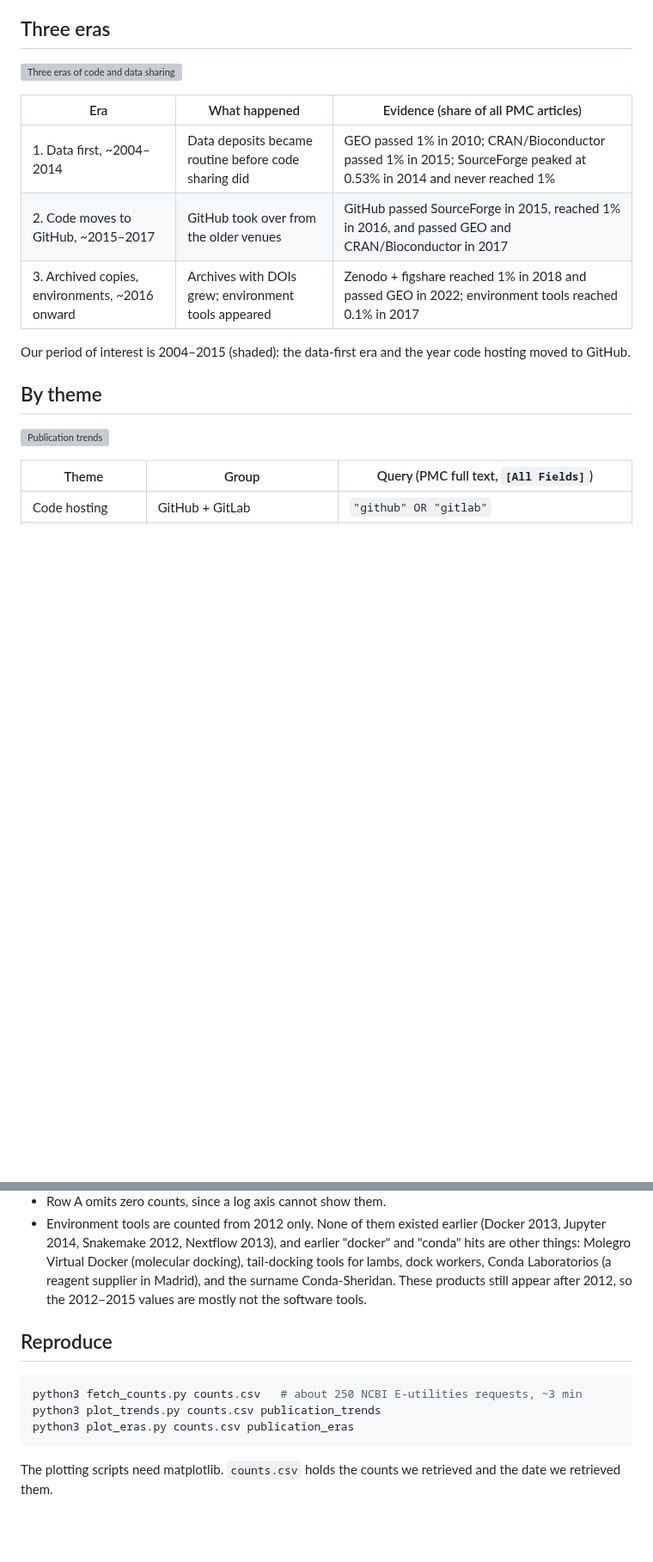
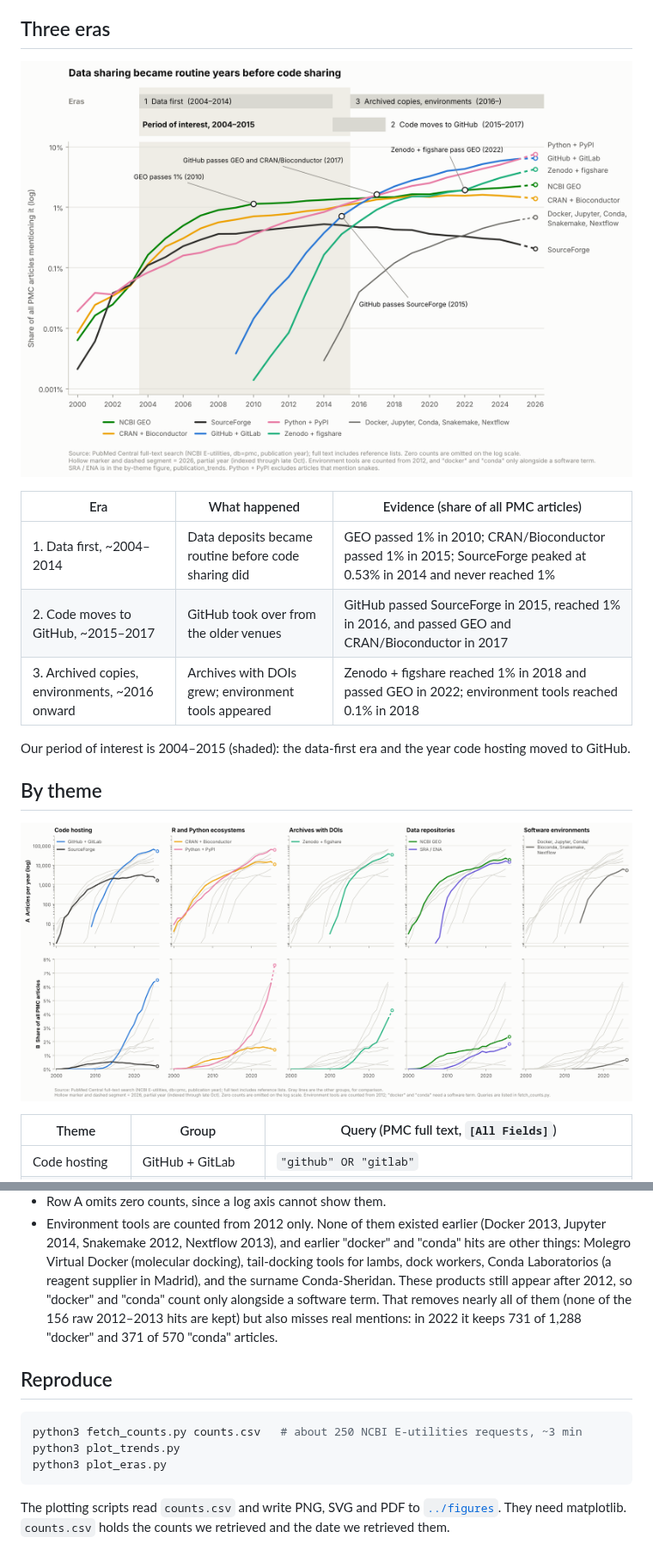
Before and after one commit to jeonglab-bcm/fossil, a Markdown page: publication-trends/README.md, 2 parts joined by grey strips. Shown at 86% size. Rendered like a GitHub page; pictures changed too: figures/publication_eras.png, figures/publication_trends.png; blank space fills up the shorter version; grey boxes are pictures that could not be loaded.

````diff
--- a/publication-trends/README.md
+++ b/publication-trends/README.md
@@ -5,20 +5,20 @@ rough proxy for when sharing code and data, and so reproducibility, became commo
 
 ## Three eras
 
-![Three eras of code and data sharing](publication_eras.png)
+![Three eras of code and data sharing](../figures/publication_eras.png)
 
 | Era | What happened | Evidence (share of all PMC articles) |
 | --- | --- | --- |
 | 1. Data first, ~2004–2014 | Data deposits became routine before code sharing did | GEO passed 1% in 2010; CRAN/Bioconductor passed 1% in 2015; SourceForge peaked at 0.53% in 2014 and never reached 1% |
 | 2. Code moves to GitHub, ~2015–2017 | GitHub took over from the older venues | GitHub passed SourceForge in 2015, reached 1% in 2016, and passed GEO and CRAN/Bioconductor in 2017 |
-| 3. Archived copies, environments, ~2016 onward | Archives with DOIs grew; environment tools appeared | Zenodo + figshare reached 1% in 2018 and passed GEO in 2022; environment tools reached 0.1% in 2017 |
+| 3. Archived copies, environments, ~2016 onward | Archives with DOIs grew; environment tools appeared | Zenodo + figshare reached 1% in 2018 and passed GEO in 2022; environment tools reached 0.1% in 2018 |
 
 Our period of interest is 2004–2015 (shaded): the data-first era and the year code hosting moved
 to GitHub.
 
 ## By theme
 
-![Publication trends](publication_trends.png)
+![Publication trends by theme](../figures/publication_trends.png)
 
 | Theme | Group | Query (PMC full text, `[All Fields]`) |
 | --- | --- | --- |
@@ -50,15 +50,18 @@ Caveats:
   Jupyter 2014, Snakemake 2012, Nextflow 2013), and earlier "docker" and "conda" hits are other
   things: Molegro Virtual Docker (molecular docking), tail-docking tools for lambs, dock workers,
   Conda Laboratorios (a reagent supplier in Madrid), and the surname Conda-Sheridan. These products
-  still appear after 2012, so the 2012–2015 values are mostly not the software tools.
+  still appear after 2012, so "docker" and "conda" count only alongside a software term. That
+  removes nearly all of them (none of the 156 raw 2012–2013 hits are kept) but also misses real mentions:
+  in 2022 it keeps 731 of 1,288 "docker" and 371 of 570 "conda" articles.
 
 ## Reproduce
 
 ```bash
 python3 fetch_counts.py counts.csv   # about 250 NCBI E-utilities requests, ~3 min
-python3 plot_trends.py counts.csv publication_trends
-python3 plot_eras.py counts.csv publication_eras
+python3 plot_trends.py
+python3 plot_eras.py
 ```
 
-The plotting scripts need matplotlib. `counts.csv` holds the counts we retrieved and the date we
+The plotting scripts read `counts.csv` and write PNG, SVG and PDF to [`../figures`](../figures/).
+They need matplotlib. `counts.csv` holds the counts we retrieved and the date we
 retrieved them.
````
Also changed, not shown: other parts of publication-trends/README.md (+1 -1 lines), README.md (+2 -0 lines), figures/README.md (added, +26 -0 lines), 7 other files.
